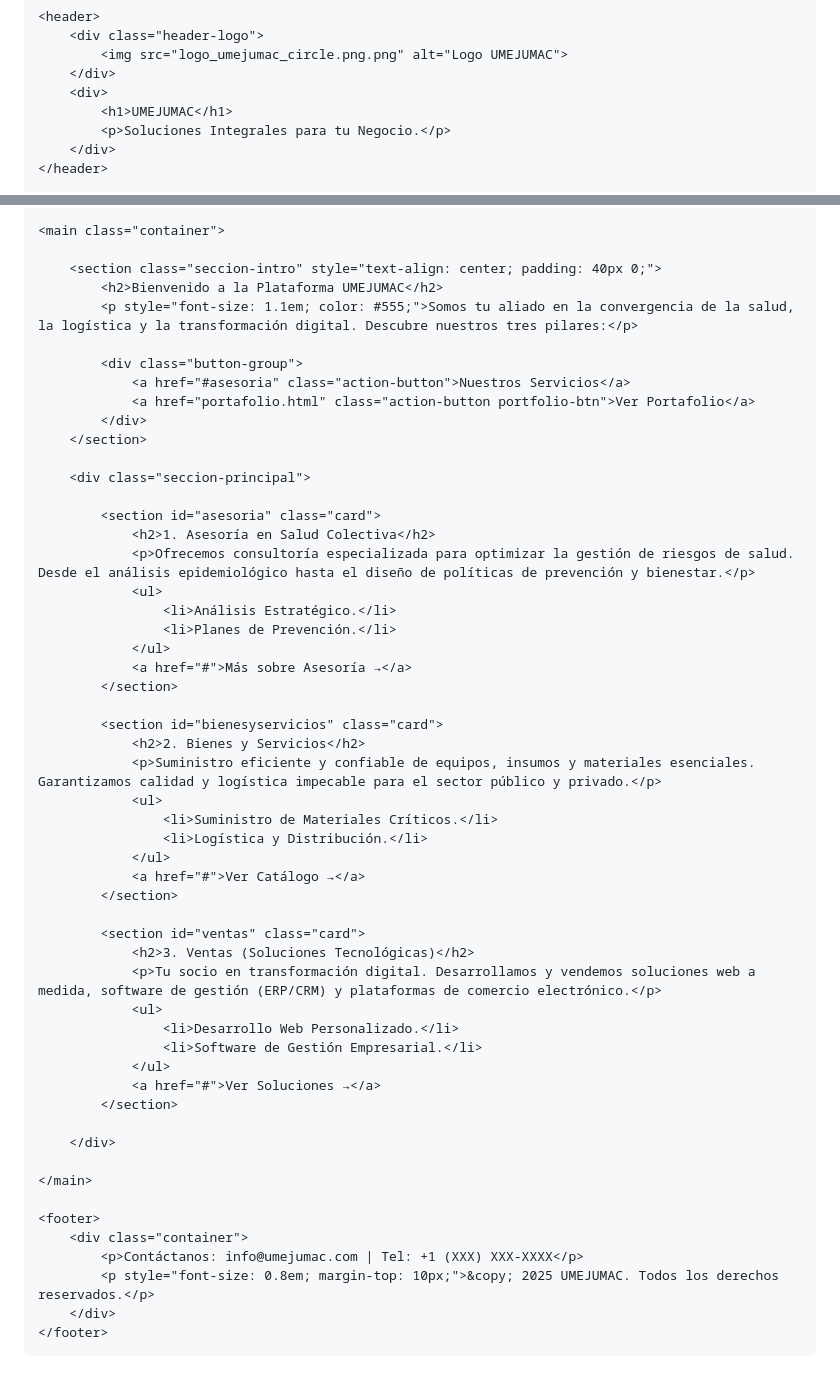
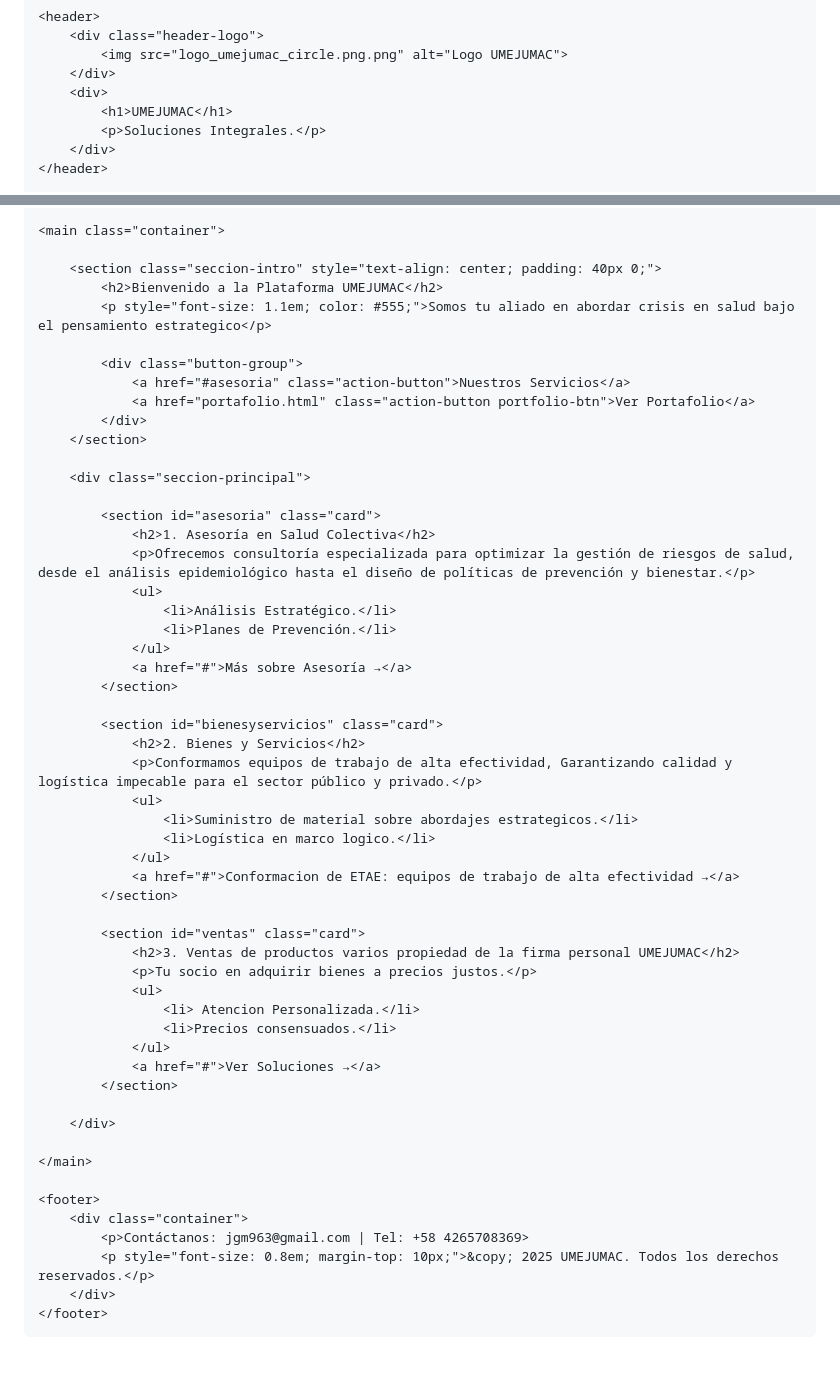
Before and after one commit to Jgm963/umejumac--app, a Markdown page: README.md, 2 parts joined by grey strips. Rendered like a GitHub page.

```diff
--- a/README.md
+++ b/README.md
@@ -199,7 +199,7 @@
         </div>
         <div>
             <h1>UMEJUMAC</h1>
-            <p>Soluciones Integrales para tu Negocio.</p>
+            <p>Soluciones Integrales.</p>
         </div>
     </header>
 
@@ -219,7 +219,7 @@
 
         <section class="seccion-intro" style="text-align: center; padding: 40px 0;">
             <h2>Bienvenido a la Plataforma UMEJUMAC</h2>
-            <p style="font-size: 1.1em; color: #555;">Somos tu aliado en la convergencia de la salud, la logística y la transformación digital. Descubre nuestros tres pilares:</p>
+            <p style="font-size: 1.1em; color: #555;">Somos tu aliado en abordar crisis en salud bajo el pensamiento estrategico</p>
 
             <div class="button-group">
                 <a href="#asesoria" class="action-button">Nuestros Servicios</a>
@@ -231,7 +231,7 @@
 
             <section id="asesoria" class="card">
                 <h2>1. Asesoría en Salud Colectiva</h2>
-                <p>Ofrecemos consultoría especializada para optimizar la gestión de riesgos de salud. Desde el análisis epidemiológico hasta el diseño de políticas de prevención y bienestar.</p>
+                <p>Ofrecemos consultoría especializada para optimizar la gestión de riesgos de salud, desde el análisis epidemiológico hasta el diseño de políticas de prevención y bienestar.</p>
                 <ul>
                     <li>Análisis Estratégico.</li>
                     <li>Planes de Prevención.</li>
@@ -241,20 +241,20 @@
 
             <section id="bienesyservicios" class="card">
                 <h2>2. Bienes y Servicios</h2>
-                <p>Suministro eficiente y confiable de equipos, insumos y materiales esenciales. Garantizamos calidad y logística impecable para el sector público y privado.</p>
+                <p>Conformamos equipos de trabajo de alta efectividad, Garantizando calidad y logística impecable para el sector público y privado.</p>
                 <ul>
-                    <li>Suministro de Materiales Críticos.</li>
-                    <li>Logística y Distribución.</li>
+                    <li>Suministro de material sobre abordajes estrategicos.</li>
+                    <li>Logística en marco logico.</li>
                 </ul>
-                <a href="#">Ver Catálogo →</a>
+                <a href="#">Conformacion de ETAE: equipos de trabajo de alta efectividad →</a>
             </section>
 
             <section id="ventas" class="card">
-                <h2>3. Ventas (Soluciones Tecnológicas)</h2>
-                <p>Tu socio en transformación digital. Desarrollamos y vendemos soluciones web a medida, software de gestión (ERP/CRM) y plataformas de comercio electrónico.</p>
+                <h2>3. Ventas de productos varios propiedad de la firma personal UMEJUMAC</h2>
+                <p>Tu socio en adquirir bienes a precios justos.</p>
                 <ul>
-                    <li>Desarrollo Web Personalizado.</li>
-                    <li>Software de Gestión Empresarial.</li>
+                    <li> Atencion Personalizada.</li>
+                    <li>Precios consensuados.</li>
                 </ul>
                 <a href="#">Ver Soluciones →</a>
             </section>
@@ -265,7 +265,7 @@
 
     <footer>
         <div class="container">
-            <p>Contáctanos: info@umejumac.com | Tel: +1 (XXX) XXX-XXXX</p>
+            <p>Contáctanos: jgm963@gmail.com | Tel: +58 4265708369>
             <p style="font-size: 0.8em; margin-top: 10px;">&copy; 2025 UMEJUMAC. Todos los derechos reservados.</p>
         </div>
     </footer>
```
